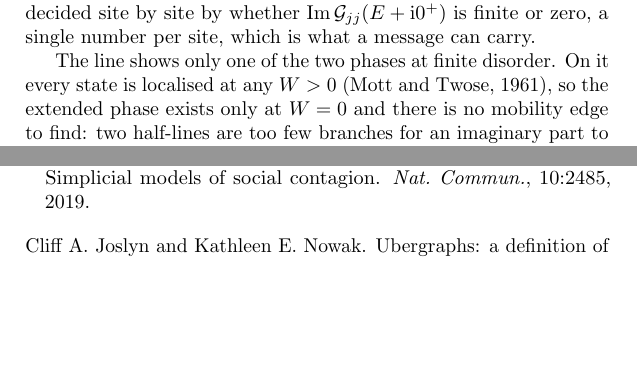
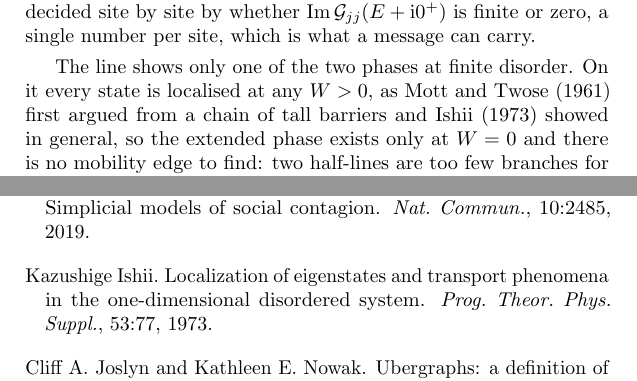
Before and after one commit to av2atgh/chygraph, a LaTeX thesis (book/main.tex, which reads book/localization.tex): two parts of pages 354 and 392 of 400, joined at a grey line, cut so that both start at the same text, the shorter picture padded with empty space. Compiled offline with pdfLaTeX.

Commit message:
book: Ch. 18 Sec. 18.1: Mott-Twose argued 1D localisation for a chain of barriers; Ishii 1973 for the general result

```diff
--- a/book/localization.tex
+++ b/book/localization.tex
@@ -161,8 +161,10 @@ $\operatorname{Im}\mathcal{G}_{jj}(E+\mathrm{i}0^{+})$ is finite or zero, a
 single number per site, which is what a message can carry.
 
 The line shows only one of the two phases at finite disorder. On it every
-state is localised at any $W>0$ \citep{mott1961}, so the extended phase
-exists only at $W=0$ and there is no mobility edge to find: two half-lines
+state is localised at any $W>0$, as \citet{mott1961} first argued from a
+chain of tall barriers and \citet{ishii1973} showed in general, so the
+extended phase exists only at $W=0$ and there is no mobility edge to
+find: two half-lines
 are too few branches for an imaginary part to survive the scattering. The
 tree gives each site $K+1$ branches, and there the same recursion has an
 extended phase at finite disorder, a mobility edge, and everything the
```
Also changed, not shown: book/references.bib (+5 -0 lines).
